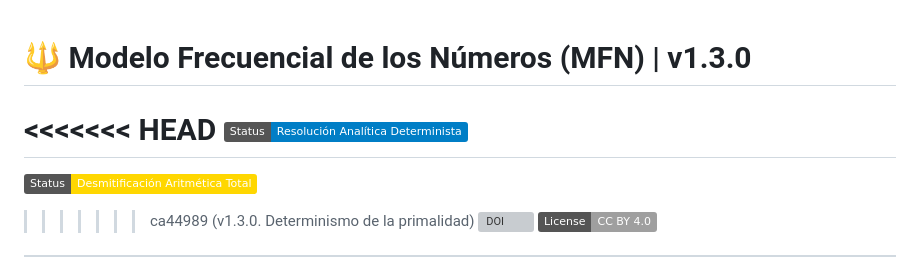
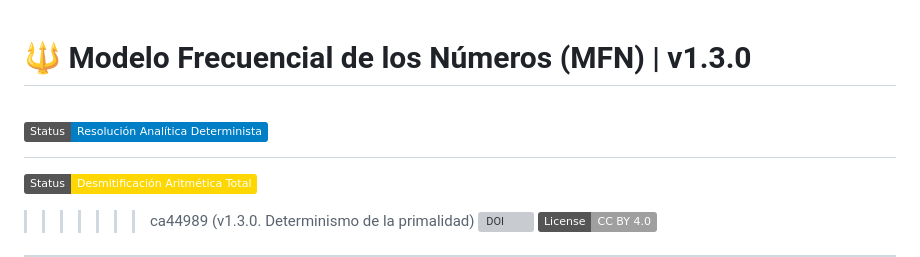
Before and after one commit to JoaKnut/Arithmetic-Resonance-Omega-T, a Markdown page: README.md, the part around the change. Rendered like a GitHub page; badges without logos; grey boxes are pictures that could not be loaded.

Commit message:
Resolve merge conflict in README.md

```diff
--- a/README.md
+++ b/README.md
@@ -1,6 +1,5 @@
 # 🔱 Modelo Frecuencial de los Números (MFN) | v1.3.0
 
-<<<<<<< HEAD
 [![Status](https://img.shields.io/badge/Status-Resoluci%C3%B3n%20Anal%C3%ADtica%20Determinista-blue)](https://github.com/Knuttzen/MFN)
 =======
 [![Status](https://img.shields.io/badge/Status-Desmitificaci%C3%B3n%20Aritm%C3%A9tica%20Total-gold)](https://github.com/Knuttzen/MFN)
```
